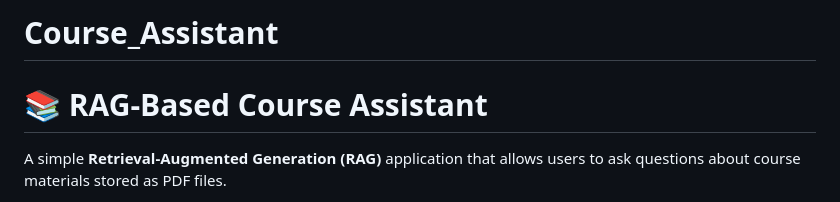
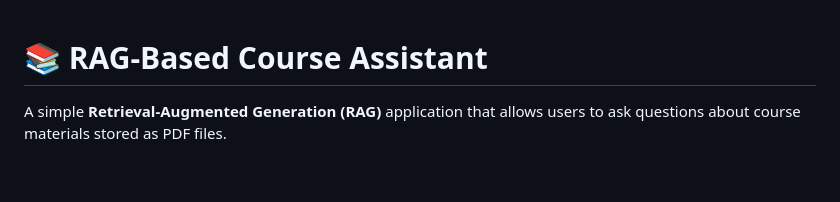
Before and after one commit to MohammedBaqar0223/Course_Assistant, a Markdown page: README.md, the part around the change. Rendered like a GitHub page; blank space fills up the shorter version.

```diff
--- a/README.md
+++ b/README.md
@@ -1,4 +1,3 @@
-# Course_Assistant
 # 📚 RAG-Based Course Assistant
 
 A simple **Retrieval-Augmented Generation (RAG)** application that allows users to ask questions about course materials stored as PDF files.
```
